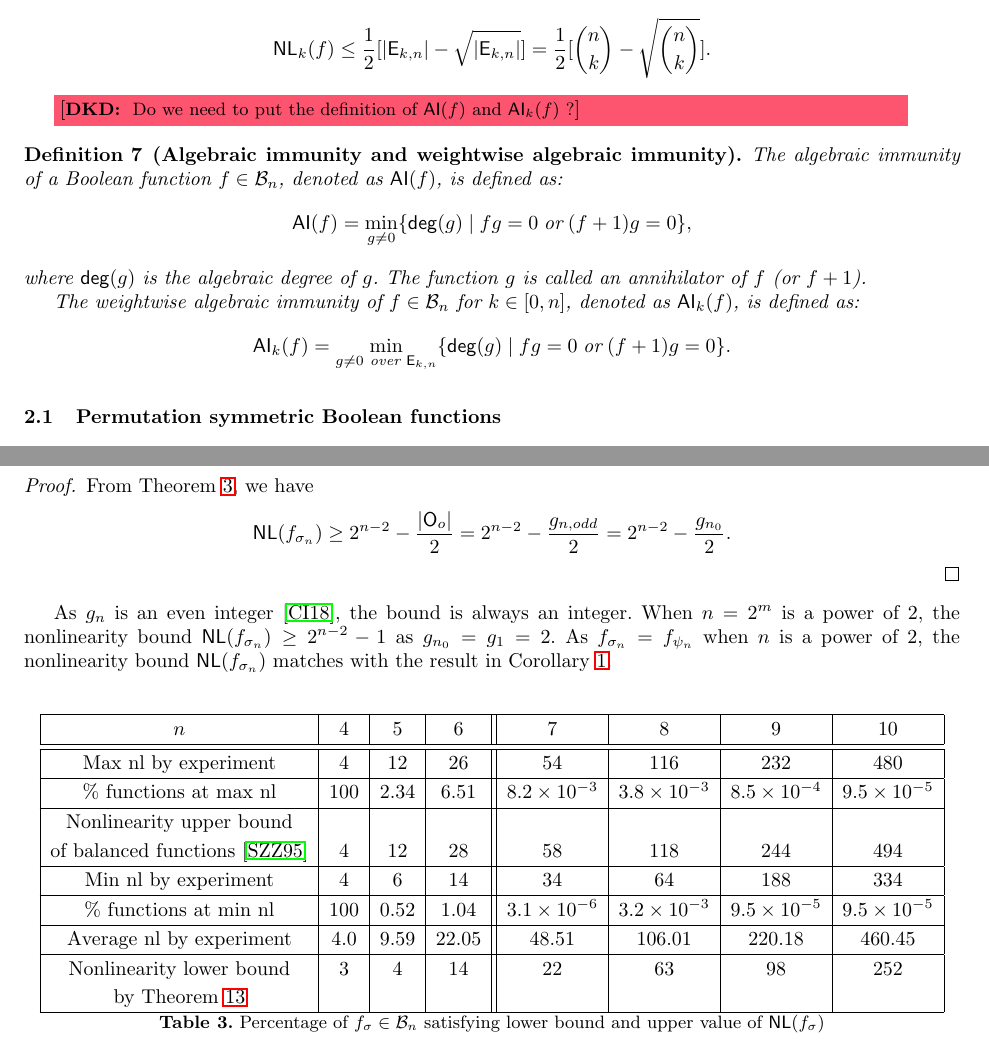
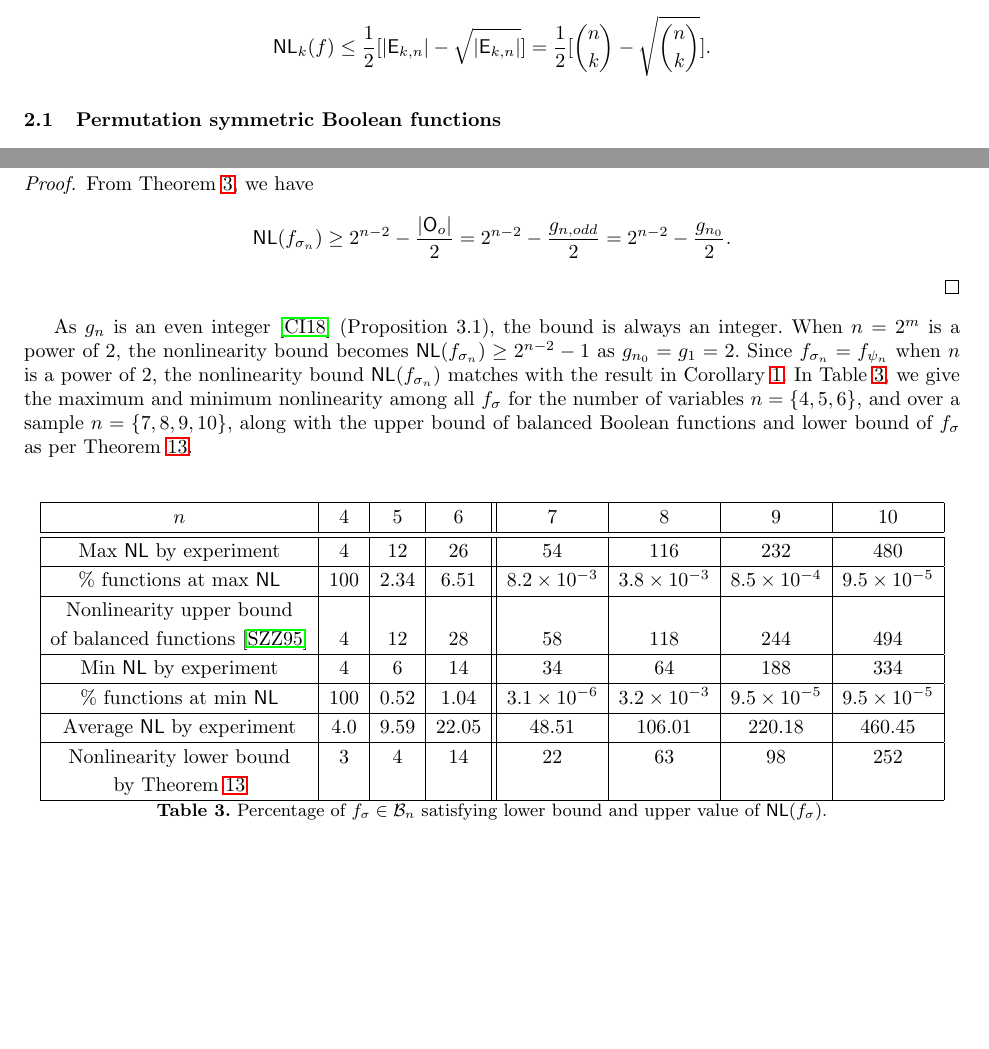
Before and after one commit to pierrickmeaux/extLM, a LaTeX thesis (BFA/ELM.tex): two parts of pages 4 and 21 of 23, joined at a grey line, cut so that both start at the same text, the shorter picture padded with empty space. Compiled offline with LaTeX, dvips and Ghostscript.

Commit message:
small modifications + 1 comment

```diff
--- a/BFA/ELM.tex
+++ b/BFA/ELM.tex
@@ -1,7 +1,7 @@
 \nonstopmode
 \synctex=1
 
-\def\anon{1} %% set to 1 for anonymous submissions, hides acknowledgments and author names
+\def\anon{0} %% set to 1 for anonymous submissions, hides acknowledgments and author names
 \def\full{1} %% set to 0 for springer proceedings
 \documentclass{llncs}
 \pagestyle{plain}
@@ -134,17 +134,17 @@ If $f \in \BN$ then for $k \in [0,n]$,
 \[\NLk{k}(f) = \frac{|\Ekn{k}{n}|}{2}- \frac{1}{2}\max_{a \in \F_2^n} |\wtk{f}{k}(a)| \textit{, and } \]
 \[\NLk{k}(f) \leq \frac{1}{2} [|\Ekn{k}{n}| - \sqrt{|\Ekn{k}{n}|}] = \frac{1}{2} [{n \choose k} - \sqrt{{n \choose k}}].\]
 \end{lemma}
-\dkdnote{Do we need to put the definition of $\AI(f)$ and $\AIk{k}(f)$ ?}
+%\dkdnote{Do we need to put the definition of $\AI(f)$ and $\AIk{k}(f)$ ?}
 
-\begin{definition}[Algebraic immunity and weightwise algebraic immunity] \label{def:ai}
-The algebraic immunity of a Boolean function $f\in \Bfn{n}$, denoted as $\AI(f)$, is defined as:
-\[ \AI(f) = \min_{g \neq 0}\{ \degg(g) \; | \; fg = 0 \; \text{or} \; (f + 1)g = 0 \}{,} \]
-where $\degg(g)$ is the algebraic degree of $g$.
-The function $g$ is called an annihilator of $f$ (or $f + 1$).
+%\begin{definition}[Algebraic immunity and weightwise algebraic immunity] \label{def:ai}
+%The algebraic immunity of a Boolean function $f\in \Bfn{n}$, denoted as $\AI(f)$, is defined as:
+%\[ \AI(f) = \min_{g \neq 0}\{ \degg(g) \; | \; fg = 0 \; \text{or} \; (f + 1)g = 0 \}{,} \]
+%where $\degg(g)$ is the algebraic degree of $g$.
+%The function $g$ is called an annihilator of $f$ (or $f + 1$).
 
-The weightwise algebraic immunity of $f\in \Bfn{n}$ for $k\in [0,n]$, denoted as $\AI_k(f)$, is defined as:
-\[ \AIk{k}(f) = \min_{g \neq 0 \text{ over } \Ekn{k}{n}}\{ \degg(g) \; | \; fg = 0 \; \text{or} \; (f + 1)g = 0 \}{.} \]
-\end{definition}
+%The weightwise algebraic immunity of $f\in \Bfn{n}$ for $k\in [0,n]$, denoted as $\AI_k(f)$, is defined as:
+%\[ \AIk{k}(f) = \min_{g \neq 0 \text{ over } \Ekn{k}{n}}\{ \degg(g) \; | \; fg = 0 \; \text{or} \; (f + 1)g = 0 \}{.} \]
+%\end{definition}
 \subsection{Permutation symmetric Boolean functions}\label{ssec:PSBF}
 We denote $\Sn$ by the symmetric group on $n$ elements. For a permutation $\pi\in \Sn$, the action of permutation group $P = \langle \pi \rangle$ on $\F_2^n$ makes a partition of $\F_2^n$, called orbits. The set of orbits is denoted as $\orbs$. For $x \in \F_2^n$, we denote the orbit containing $x$ as
 $O_{\pi}(x) = \{y \in \F_2^n \,| \, \pi^k(y) = x \text{ for some } k \in \Z\}$. Now we define two special permutations as follows.
@@ -944,3 +951,4 @@ For $\sigma_n \in \Sn$, the number of 2-$\sigma_n$S  WAPB functions is X and the
 
 \begin{theorem}\label{thm:nlbfs}
 Let $\sigma_n \in \Sn$ for a positive integer $n$.
+Then, $\NL(f_{\sigma_n}) \ge 2^{n-2} - \frac{g_{n_0}}{2}$.
@@ -950,26 +957,28 @@ Then $\NL(f_{\sigma_n}) \ge 2^{n-2} - \frac{g_{n_0}}{2}$.
 From Theorem~\ref{thm:nlbfpi}, we have
 $$\NL(f_{\sigma_n}) \ge 2^{n-2} - \frac{|\orb_o|}{2} = 2^{n-2} - \frac{g_{n,odd}}{2} = 2^{n-2} - \frac{g_{n_0}}{2}.$$
 \end{proof}
-As $g_n$ is an even integer~\cite{DM:CI18}, the bound is always an integer.
-When $n = 2^m$ is a power of $2$, the nonlinearity bound $\NL(f_{\sigma_n}) \ge 2^{n-2} - 1$ as $g_{n_0} = g_1 = 2$. As $f_{\sigma_n} = f_{\psi_n}$ when $n$ is a power of $2$, the nonlinearity bound $\NL(f_{\sigma_n})$ matches with the result in Corollary~\ref{cor:nlbwpb}.
+As $g_n$ is an even integer~\cite{DM:CI18} (Proposition 3.1), the bound is always an integer.
+When $n = 2^m$ is a power of $2$, the nonlinearity bound becomes $\NL(f_{\sigma_n}) \ge 2^{n-2} - 1$ as $g_{n_0} = g_1 = 2$.
+Since $f_{\sigma_n} = f_{\psi_n}$ when $n$ is a power of $2$, the nonlinearity bound $\NL(f_{\sigma_n})$ matches with the result in Corollary~\ref{cor:nlbwpb}.
+In Table~\ref{tab:NLminmaxsigma}, we give the maximum and minimum nonlinearity among all $f_\sigma$ for the number of variables $n = \{4, 5, 6\}$, and over a sample $n = \{7, 8, 9, 10\}$, along with the upper bound of balanced Boolean functions and lower bound of $f_{\sigma}$ as per Theorem~\ref{thm:nlbfs}.
 
-\begin{table}[h!]\label{tab:NLminmaxsigma}
+\begin{table}[h!]
 \centering
 \begin{tabular}{|c|c|c|c||c|c|c|c|}\hline
 $n$ & $4$ & $5$ & $6$ & $7$ & $8$ & $9$ & $10$\\ \hline\hline
 %Number of functions & $2^4 \times \binom{2}{1}$ & $2^8 \times \binom{4}{2}$ & $2^{18} \times \binom{4}{2}$&$2^{36} \times \binom{8}{4}$&$2^{34} \times \binom{2}{1}$& $2^{68} \times \binom{4}{2}$& $2^{138} \times \binom{4}{2}$\\
 %& $ = 2^5$& $= 3\times 2^9$& $= 3\times 2^{19}$& $= 70\times 2^{37}$&$ = 2^{35}$&$= 3\times 2^{69}$& $= 3\times 2^{139}$\\ \hline
-Max nl by experiment & $4$ & $12$ & $26$ & $54$ & $116$ & $232$ & $480$\\ \hline
-\% functions at max nl & $100$ & $2.34$ & $6.51$ & $8.2 \times 10^{-3}$ & $3.8 \times 10^{-3}$ & $8.5 \times 10^{-4}$ & $9.5 \times 10^{-5}$\\ \hline
+Max $\NL$ by experiment & $4$ & $12$ & $26$ & $54$ & $116$ & $232$ & $480$\\ \hline
+\% functions at max $\NL$ & $100$ & $2.34$ & $6.51$ & $8.2 \times 10^{-3}$ & $3.8 \times 10^{-3}$ & $8.5 \times 10^{-4}$ & $9.5 \times 10^{-5}$\\ \hline
 Nonlinearity upper bound & & & & & & &\\
 of balanced functions~\cite{SZZ95} & $4$ & $12$ & $28$ & $58$ & $118$ & $244$ & $494$\\ \hline
-Min nl by experiment & $4$ & $6$ & $14$ & $34$ & $64$ & $188$ & $334$\\ \hline
-\% functions at min nl & $100$ & $0.52$ & $1.04$ & $3.1 \times 10^{-6}$ & $3.2 \times 10^{-3}$ & $9.5 \times 10^{-5}$ & $9.5 \times 10^{-5}$\\ \hline
-Average nl by experiment & $4.0$ & $9.59$ & $22.05$ & $48.51$ & $106.01$  & $220.18$ & $460.45$\\ \hline
+Min $\NL$ by experiment & $4$ & $6$ & $14$ & $34$ & $64$ & $188$ & $334$\\ \hline
+\% functions at min $\NL$ & $100$ & $0.52$ & $1.04$ & $3.1 \times 10^{-6}$ & $3.2 \times 10^{-3}$ & $9.5 \times 10^{-5}$ & $9.5 \times 10^{-5}$\\ \hline
+Average $\NL$ by experiment & $4.0$ & $9.59$ & $22.05$ & $48.51$ & $106.01$  & $220.18$ & $460.45$\\ \hline
 Nonlinearity lower bound & $3$ & $4$ & $14$ & $22$ & $63$ & $98$ & $252$\\
 by Theorem~\ref{thm:nlbfs} & & & & & & &\\ \hline
 \end{tabular}
-\caption{Percentage of $f_\sigma \in \BN$ satisfying lower bound and upper value of $\NL(f_\sigma)$}
+\caption{Percentage of $f_\sigma \in \BN$ satisfying lower bound and upper value of $\NL(f_\sigma)$.\label{tab:NLminmaxsigma}}
 \end{table}
 \begin{theorem}\label{thm:resorb}
 For $\sigma_n \in \Sn$ and $k \in [0,n]$, the number of orbits due to the action of $C_n = \langle\sigma_n\rangle$ on $\Ekn{k}{n}$ is given by
```
Also changed, not shown: BFA/ELM.tex (41 more changed lines).
